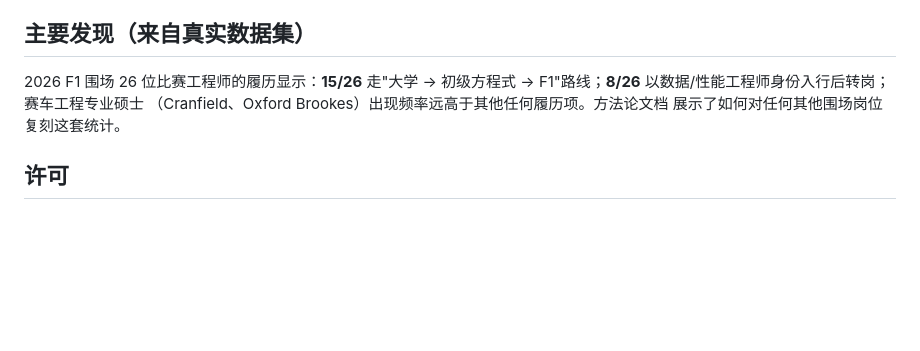
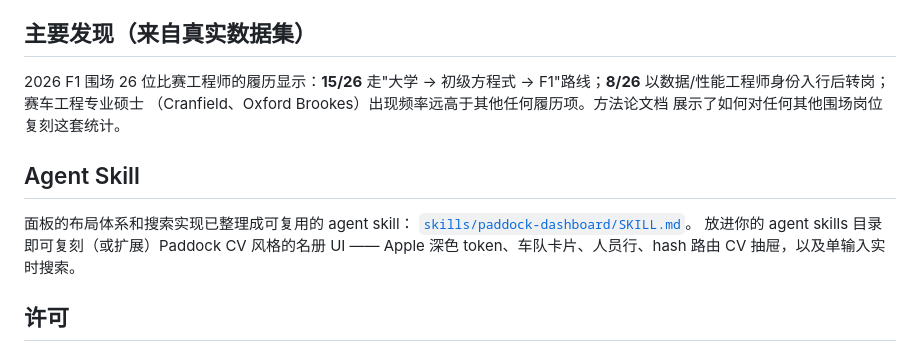
Before and after one commit to gaoflow/paddock-cv, a Markdown page: README.zh-CN.md, the part around the change. Drawn GitHub-style; blank space fills up the shorter version.

```diff
--- a/README.zh-CN.md
+++ b/README.zh-CN.md
@@ -74,6 +74,13 @@ F1"路线；**8/26** 以数据/性能工程师身份入行后转岗；赛车工
 （Cranfield、Oxford Brookes）出现频率远高于其他任何履历项。方法论文档
 展示了如何对任何其他围场岗位复刻这套统计。
 
+## Agent Skill
+
+面板的布局体系和搜索实现已整理成可复用的 agent skill：
+[`skills/paddock-dashboard/SKILL.md`](skills/paddock-dashboard/SKILL.md)。
+放进你的 agent skills 目录即可复刻（或扩展）Paddock CV 风格的名册
+UI —— Apple 深色 token、车队卡片、人员行、hash 路由 CV 抽屉，以及单输入实时搜索。
+
 ## 许可
 
 - **代码与文档：** [MIT](LICENSE)。
```
Also changed, not shown: README.md (+8 -0 lines), skills/paddock-dashboard/SKILL.md (added, +131 -0 lines), docs/img/dashboard-sample.png, 1 other file.
